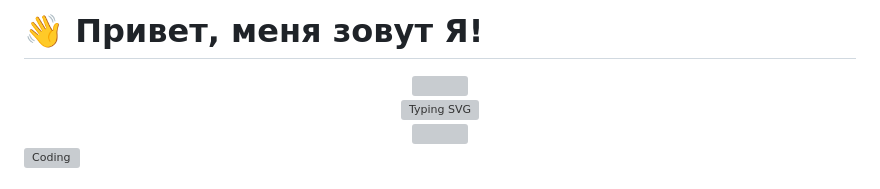
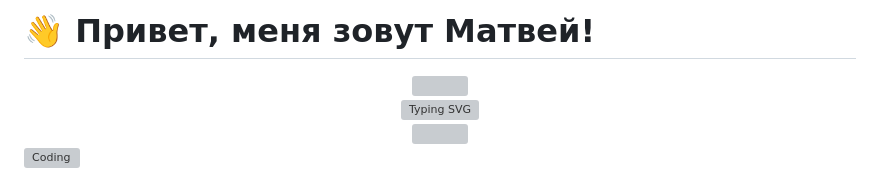
Before and after one commit to Yazi939/Training_layout, a Markdown page: README.md, the part around the change printed below. GitHub-like rendering; grey boxes are pictures that could not be loaded.

```diff
--- a/README.md
+++ b/README.md
@@ -1,3 +1,3 @@
-# 👋 Привет, меня зовут Я!
+# 👋 Привет, меня зовут Матвей!
 
 <div align="center">
```
Also changed, not shown: other parts of README.md (+1 -1 lines).
